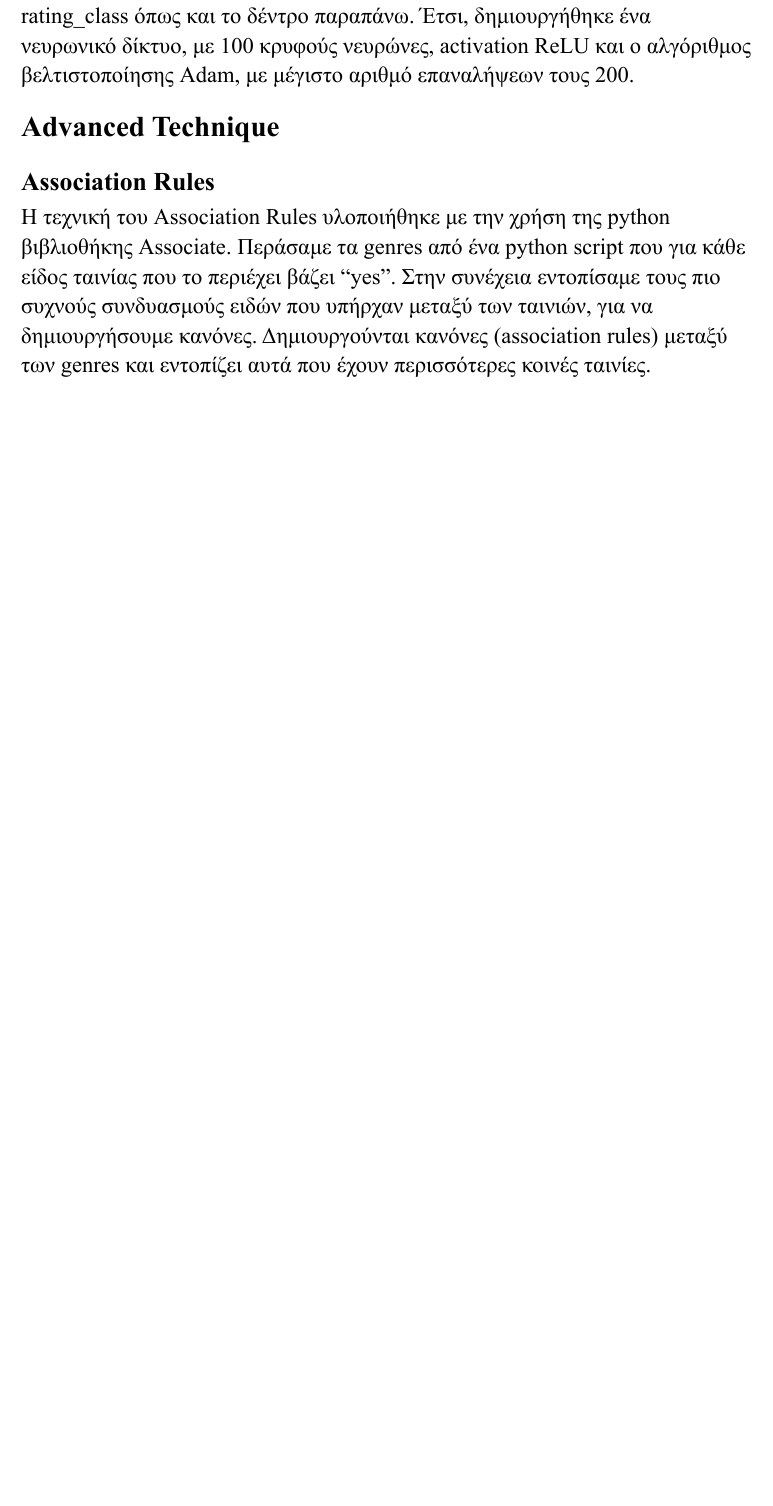
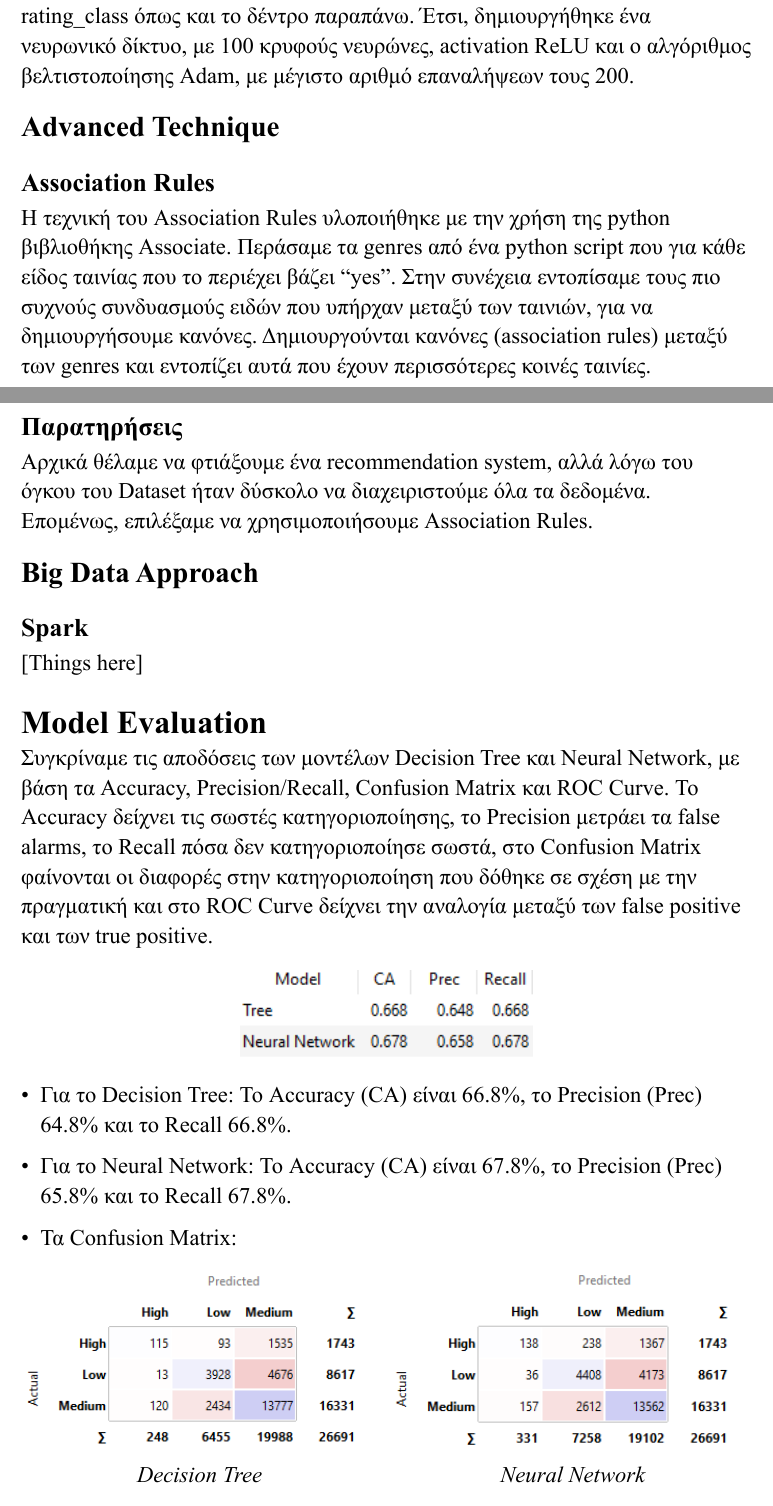
Before and after one commit to LoukasN/BigDataAnalysis, a Typst document (report/report.typ): part of page 10 of 10 before the commit and two parts of pages 10 and 11 of 13 after it, the two joined at a grey line, cut so that both start at the same text, the shorter picture padded with empty space. The pictures show the PDF file report/report.pdf that the author committed with the source.

Commit message:
Evaluation done

```diff
--- a/report/report.typ
+++ b/report/report.typ
@@ -282,3 +282,48 @@ rating. Καταλήξαμε με ένα αρχείο (Processed_Dataset.tab) π
   Δημιουργούνται κανόνες (association rules) μεταξύ των genres και εντοπίζει αυτά
   που έχουν περισσότερες κοινές ταινίες.
 ]
+
+==== Παρατηρήσεις
+
+#par[
+  Αρχικά θέλαμε να φτιάξουμε ένα recommendation system, αλλά λόγω του όγκου του
+  Dataset ήταν δύσκολο να διαχειριστούμε όλα τα δεδομένα. Επομένως, επιλέξαμε να
+  χρησιμοποιήσουμε Association Rules.
+]
+
+== Big Data Approach
+
+=== Spark
+
+[Things here]
+
+= Model Evaluation
+
+#par[
+  Συγκρίναμε τις αποδόσεις των μοντέλων Decision Tree και Neural Network, με
+  βάση τα Accuracy, Precision/Recall, Confusion Matrix και ROC Curve. Το
+  Accuracy δείχνει τις σωστές κατηγοριοποίησης, το Precision μετράει τα false
+  alarms, το Recall πόσα δεν κατηγοριοποίησε σωστά, στο Confusion Matrix
+  φαίνονται οι διαφορές στην κατηγοριοποίηση που δόθηκε σε σχέση με την
+  πραγματική και στο ROC Curve δείχνει την αναλογία μεταξύ των false positive
+  και των true positive.
+]
+
+#align(center)[
+  #image("images/evaluationsTreeNeural.png", width: 40%)
+]
+
+#list[
+  Για το Decision Tree:
+  Το Accuracy (CA) είναι 66.8%, το Precision (Prec) 64.8% και το Recall 66.8%.
+
+]
+#list[
+  Για το Neural Network:
+  Το Accuracy (CA) είναι 67.8%, το Precision (Prec) 65.8% και το Recall 67.8%.
+]
+
+- Τα Confusion Matrix:
+
+#align(center)[
+  #grid(
@@ -284,0 +340 @@ rating. Καταλήξαμε με ένα αρχείο (Processed_Dataset.tab) π
+- Το ROC Curve για #toCyan[Decision Tree] και #toOrange[Neural Network]:
@@ -284,0 +351,3 @@ rating. Καταλήξαμε με ένα αρχείο (Processed_Dataset.tab) π
+= Σύγκριση Μοντέλων
+
+#par[
@@ -284,0 +360,6 @@ rating. Καταλήξαμε με ένα αρχείο (Processed_Dataset.tab) π
+  μεταξύ των false positive και true positive.
+]
+#par[
+  Επομένως, τα μοντέλα είχαν κοντινή απόδοση για το dataset που δημιουργήσαμε,
+  με το Neural Network να είναι ελάχιστα πιο αποδοτικό.
+]
```
Also changed, not shown: report/report.pdf, report/report.typ (48 more changed lines).
